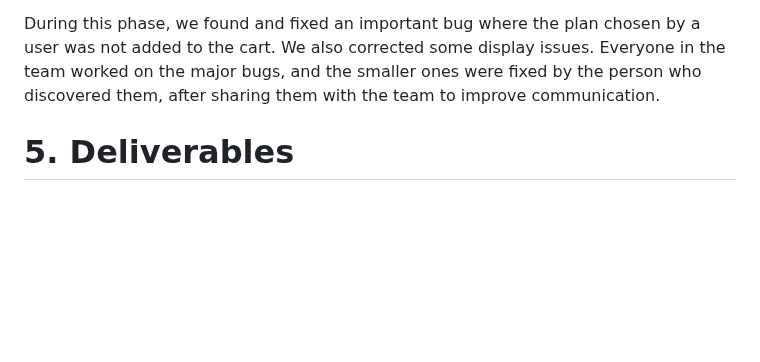
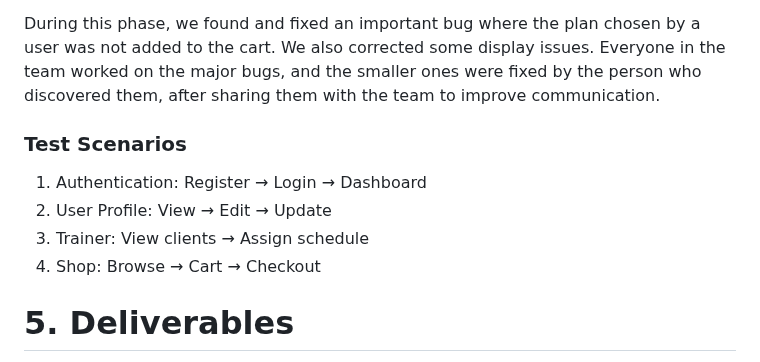
Before and after one commit to Genia888/FitnessHub, a Markdown page: Documentation/(Stage 4) MVP Development and Execution.md, the part around the change. Rendered like a GitHub page; blank space fills up the shorter version.

Commit message:
Document test scenarios for MVP development
Added test scenarios for user authentication, profile management, trainer functionality, and shopping process.

```diff
--- a/Documentation/(Stage 4) MVP Development and Execution.md
+++ b/Documentation/(Stage 4) MVP Development and Execution.md
@@ -234,6 +234,12 @@ We tested all the main features like login, registration, the shop, and the coac
 We did only manual testing. We added data directly in Swagger and checked if it appeared correctly on the website. We also used a small Python script to automate the creation of data such as clients, coaches, nutrition plans, and workout plans, to see if they were displayed properly on the front-end.
 
 During this phase, we found and fixed an important bug where the plan chosen by a user was not added to the cart. We also corrected some display issues. Everyone in the team worked on the major bugs, and the smaller ones were fixed by the person who discovered them, after sharing them with the team to improve communication.
+### Test Scenarios
+
+1. Authentication: Register → Login → Dashboard
+2. User Profile: View → Edit → Update
+3. Trainer: View clients → Assign schedule
+4. Shop: Browse → Cart → Checkout
 
 # 5. Deliverables
 - presentation of the article of shop ( without buying )
```
